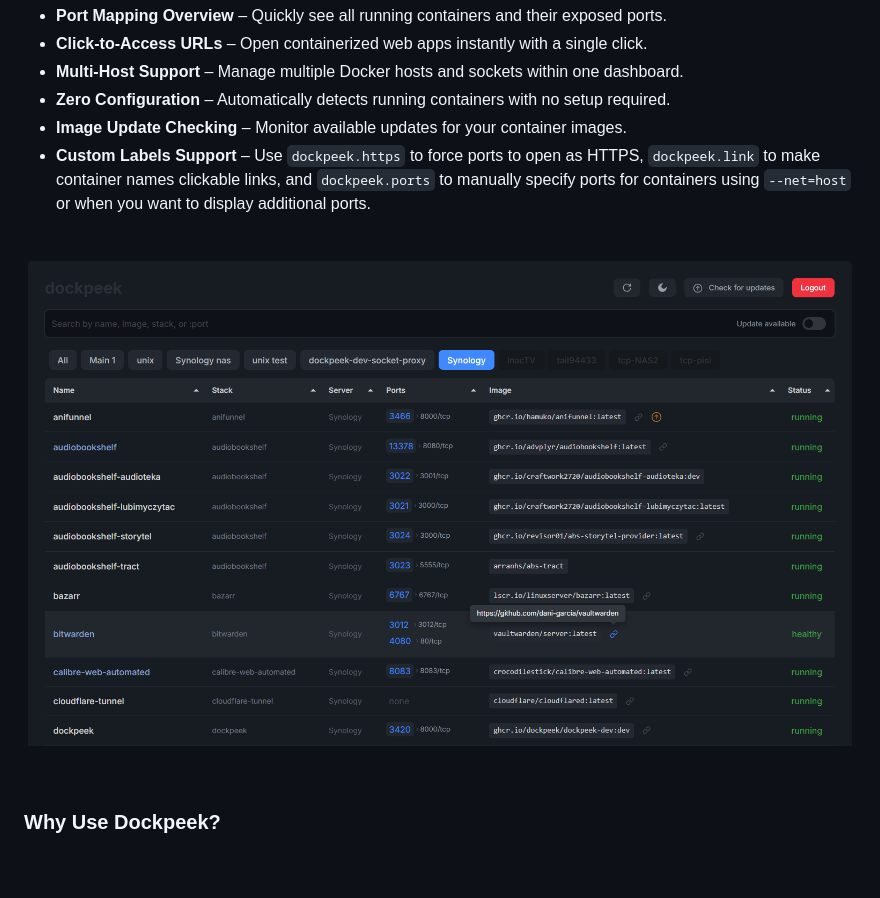
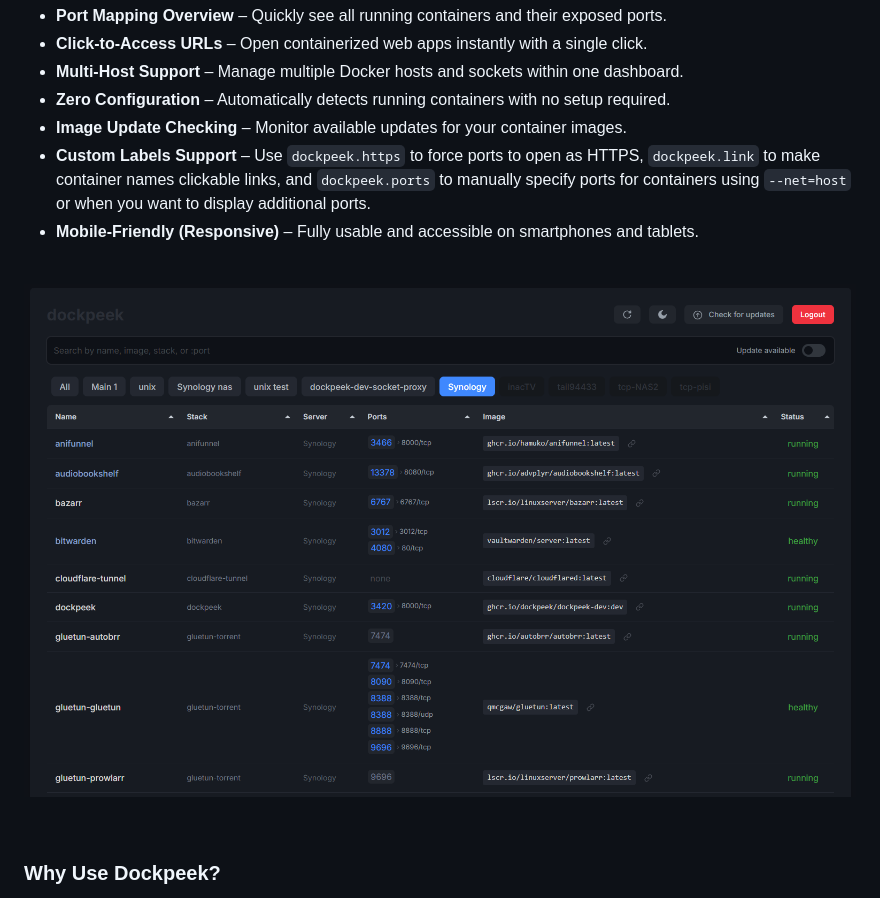
Before and after one commit to n2k/dockpeek, a Markdown page: README.md, the part around the change. GitHub-like rendering; pictures changed too: screenshot_v1.5.8.png (added); blank space fills up the shorter version.

Commit message:
Dock: screenshot, mobiles in key features

```diff
--- a/README.md
+++ b/README.md
@@ -21,13 +21,14 @@
 - **Zero Configuration** – Automatically detects running containers with no setup required.
 - **Image Update Checking** – Monitor available updates for your container images.
 - **Custom Labels Support** – Use `dockpeek.https` to force ports to open as HTTPS, `dockpeek.link` to make container names clickable links, and `dockpeek.ports` to manually specify ports for containers using `--net=host` or when you want to display additional ports.
+- **Mobile-Friendly (Responsive)** – Fully usable and accessible on smartphones and tablets.
 
 
 <br>
 
 <div align="center">
 
-![Dockpeek Night mode screenshot](screenshot_v1.5.7.png)
+![Dockpeek Night mode screenshot](screenshot_v1.5.8.png)
 
 </div>
 
```
